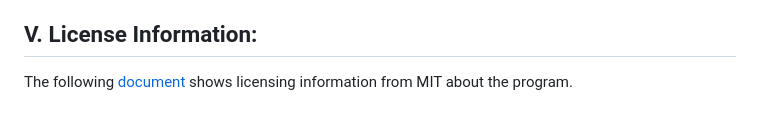
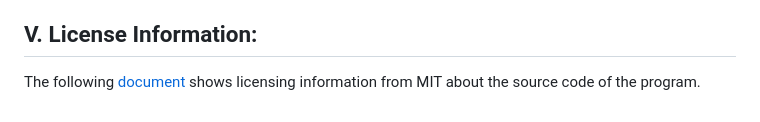
Before and after one commit to pestipona/PacMen-Exercise, a Markdown page: README.md, the part around the change. Drawn GitHub-style.

Commit message:
Added README.md to GitHub

```diff
--- a/README.md
+++ b/README.md
@@ -46,4 +46,4 @@ This program has a lot of great potential and my future plans for this project i
 
 ## V. License Information:
 
-The following [document](./LICENSE) shows licensing information from MIT about the program.
+The following [document](./LICENSE) shows licensing information from MIT about the source code of the program.
```
